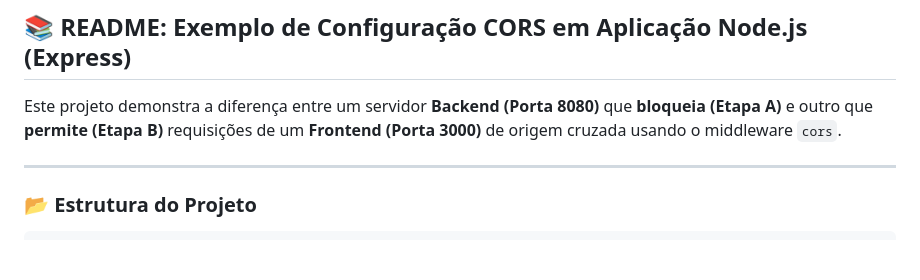
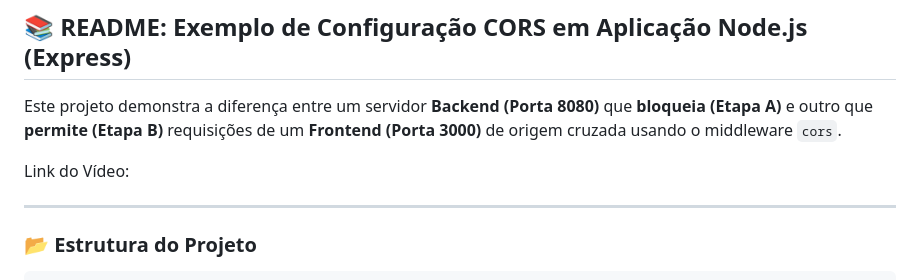
Before and after one commit to LuisTorres2009/LuisRicardo_CORS, a Markdown page: README.md, the part around the change. Drawn GitHub-style; blank space fills up the shorter version.

Commit message:
Atividade CORS
Added video link to README for CORS example project.

```diff
--- a/README.md
+++ b/README.md
@@ -1,6 +1,8 @@
 ## 📚 README: Exemplo de Configuração CORS em Aplicação Node.js (Express)
 
 Este projeto demonstra a diferença entre um servidor **Backend (Porta 8080)** que **bloqueia (Etapa A)** e outro que **permite (Etapa B)** requisições de um **Frontend (Porta 3000)** de origem cruzada usando o middleware `cors`.
+
+Link do Vídeo:
 
 ---
 
```
